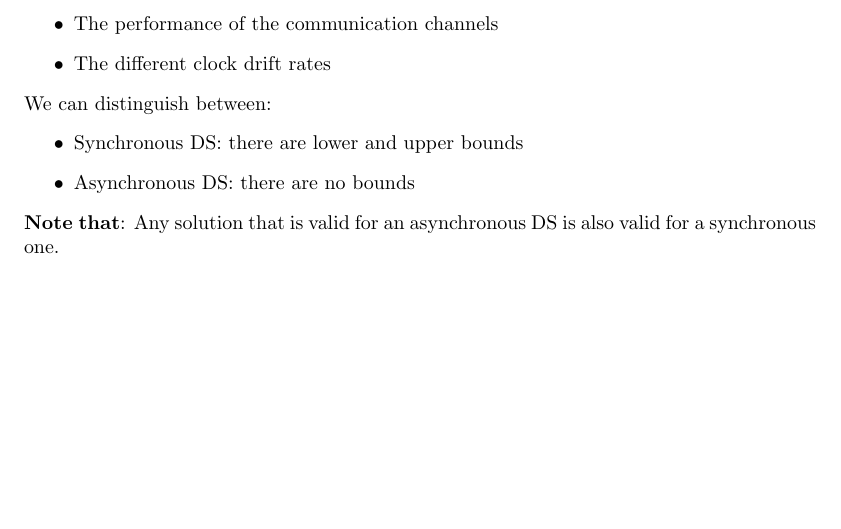
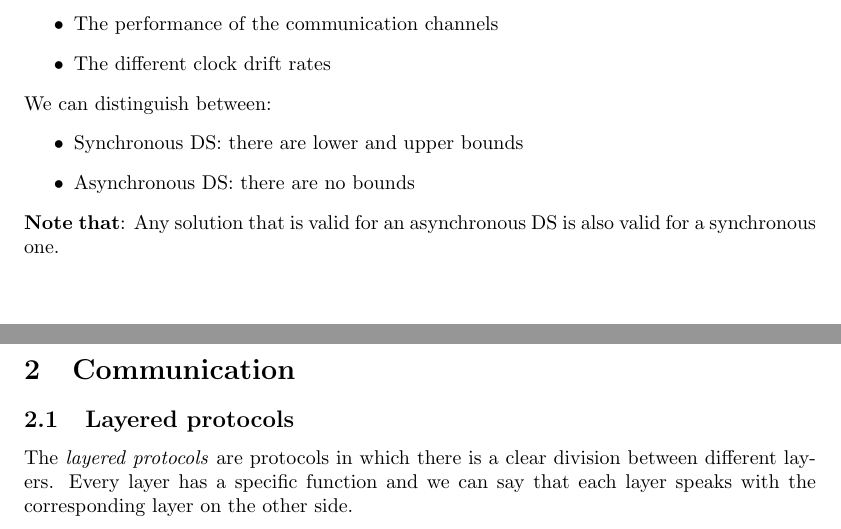
Before and after one commit to calairoh/2020-distributed-systems-notes, a LaTeX document (src/src.tex, which reads src/sections/communication.tex): part of page 7 of 7 before the commit and two parts of pages 8 and 9 of 9 after it, the two joined at a grey line, cut so that both start at the same text, the shorter picture padded with empty space. Compiled offline with pdfLaTeX.

Commit message:
Create communication section

```diff
--- /dev/null
+++ b/src/sections/communication.tex
@@ -0,0 +1,2 @@
+\subsection{Layered protocols}
+The \textit{layered protocols} are protocols in which there is a clear division between different layers. Every layer has a specific function and we can say that each layer speaks with the corresponding layer on the other side.
--- a/src/src.tex
+++ b/src/src.tex
@@ -18 +25,3 @@
+    \section{Communication}
+    \subfile{sections/communication}
 \end{document}
```
Also changed, not shown: src/src.tex (7 more changed lines).
